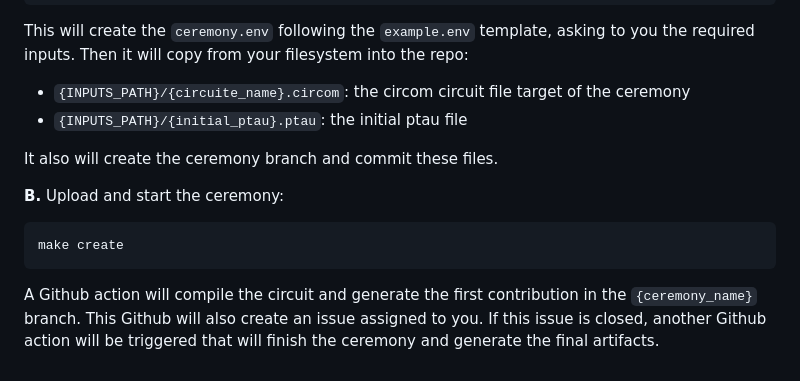
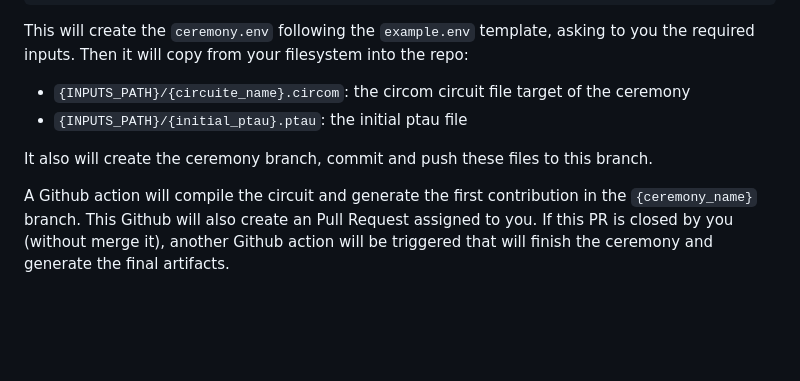
Before and after one commit to vocdoni/zk-voceremony, a Markdown page: README.md, the part around the change. Rendered like a GitHub page; blank space fills up the shorter version.

````diff
--- a/README.md
+++ b/README.md
@@ -58,10 +58,6 @@ This will create the `ceremony.env` following the `example.env` template, asking
  * `{INPUTS_PATH}/{circuite_name}.circom`: the circom circuit file target of the ceremony
  * `{INPUTS_PATH}/{initial_ptau}.ptau`: the initial ptau file
 
-It also will create the ceremony branch and commit these files.
+It also will create the ceremony branch, commit and push these files to this branch.
 
-**B.** Upload and start the ceremony:
-```sh
-make create
-```
-A Github action will compile the circuit and generate the first contribution in the `{ceremony_name}` branch. This Github will also create an issue assigned to you. If this issue is closed, another Github action will be triggered that will finish the ceremony and generate the final artifacts.
+A Github action will compile the circuit and generate the first contribution in the `{ceremony_name}` branch. This Github will also create an Pull Request assigned to you. If this PR is closed by you (without merge it), another Github action will be triggered that will finish the ceremony and generate the final artifacts.
````
